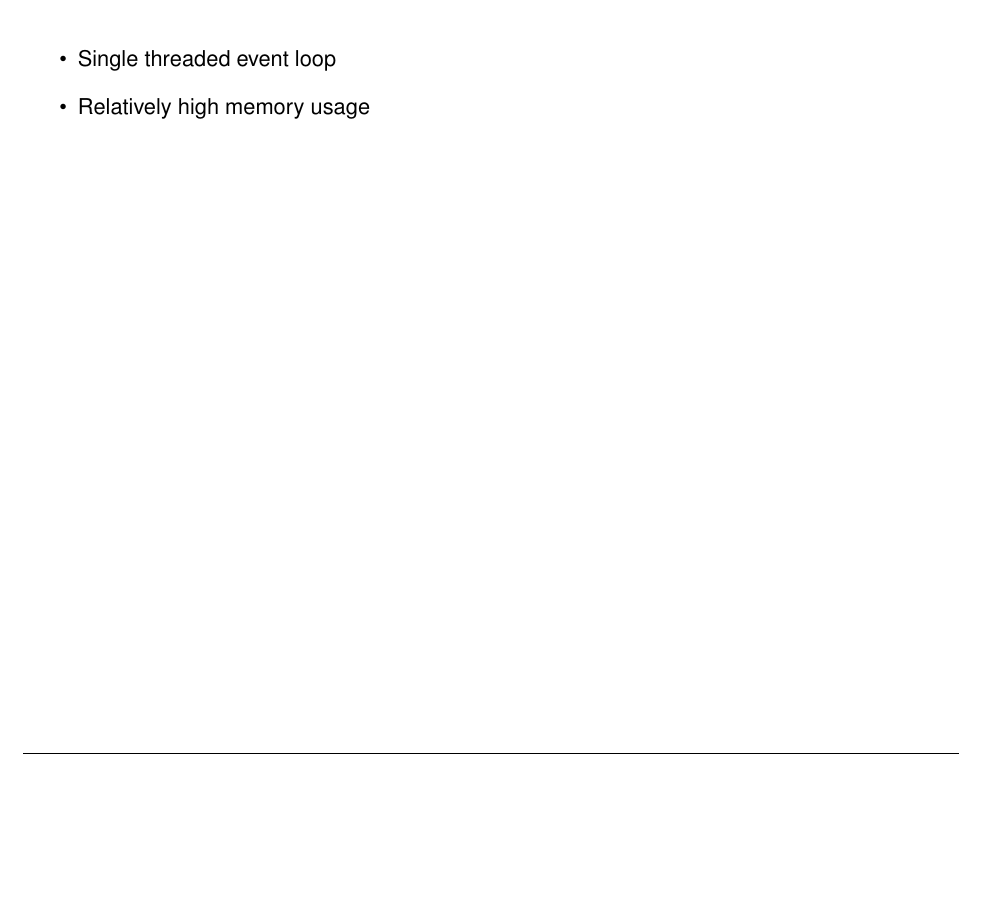
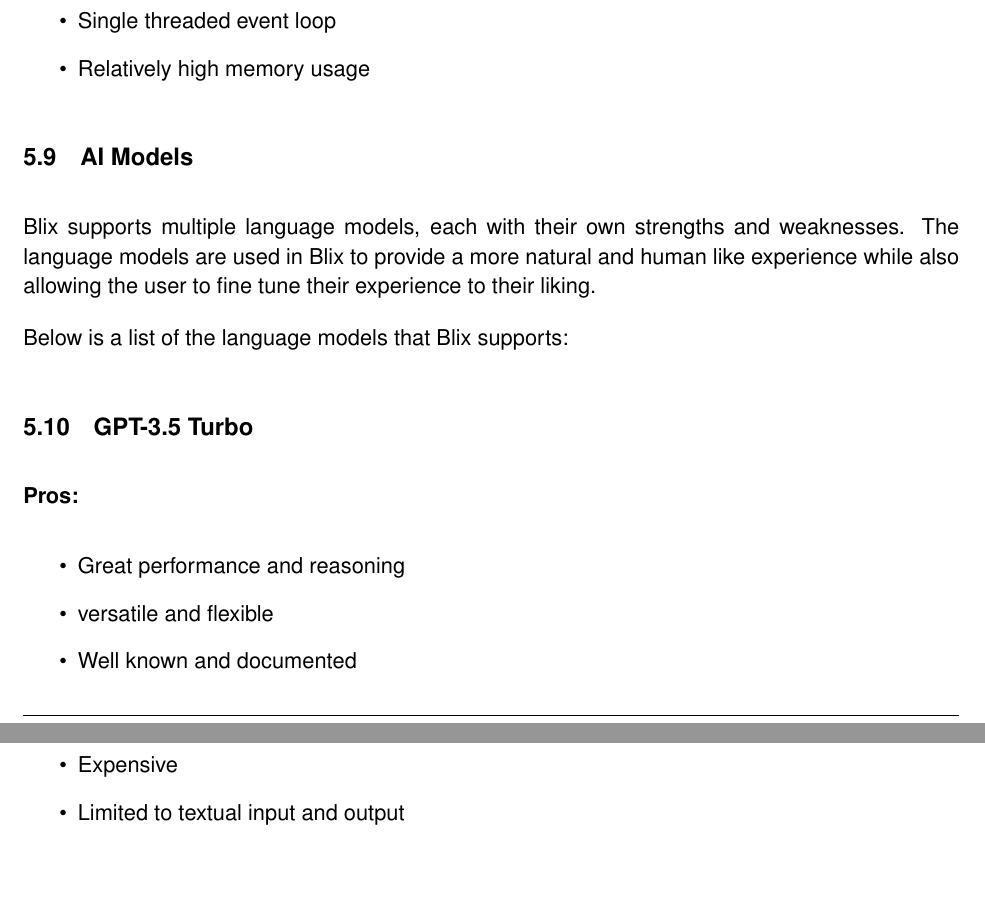
Before and after one commit to COS301-SE-2023/AI-Photo-Editor, a LaTeX document (docs/latex/Architecture.tex): part of page 11 of 11 before the commit and two parts of pages 11 and 12 of 12 after it, the two joined at a grey line, cut so that both start at the same text, the shorter picture padded with empty space. Compiled offline with pdfLaTeX.

Commit message:
Add GPT to technology choices.

```diff
--- a/docs/latex/Architecture.tex
+++ b/docs/latex/Architecture.tex
@@ -503,4 +503,27 @@
 	\item[\textbullet] Relatively high memory usage
 \end{enumerate}
 
+\subsection{AI Models}
+
+Blix supports multiple language models, each with their own strengths and weaknesses.
+The language models are used in Blix to provide a more natural and human like experience
+while also allowing the user to fine tune their experience to their liking.
+
+Below is a list of the language models that Blix supports:
+
+\subsection{GPT-3.5 Turbo}
+
+\textbf{Pros:}
+\begin{enumerate}[label*=\arabic*.]
+    \item [\textbullet] Great performance and reasoning
+	\item [\textbullet] versatile and flexible
+	\item[\textbullet] Well known and documented
+\end{enumerate}
+
+\textbf{Cons:}
+\begin{enumerate}[label*=\arabic*.]
+	\item[\textbullet] Expensive
+	\item[\textbullet] Limited to textual input and output
+\end{enumerate}
+
 \end{document}
```
